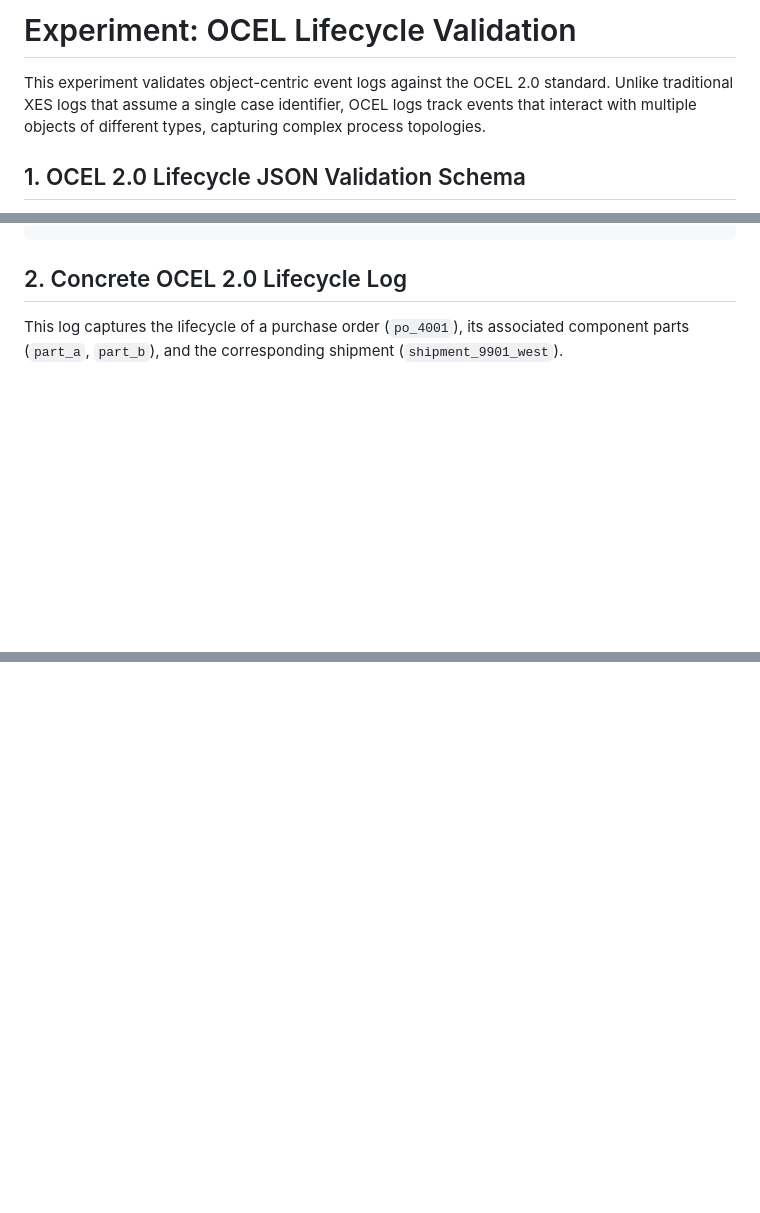
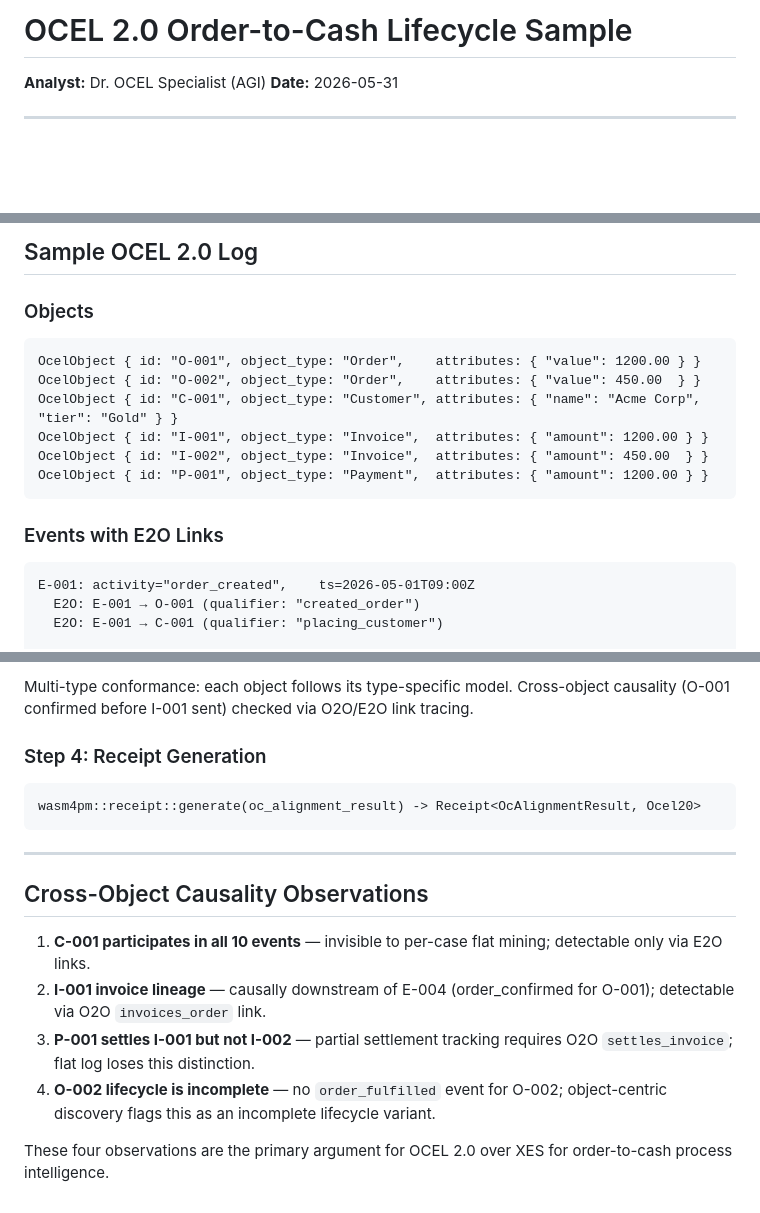
Before and after one commit to seanchatmangpt/process-intelligence, a Markdown page: experiments/ocel_lifecycle_sample.md, 3 parts joined by grey strips. Rendered like a GitHub page; blank space fills up the shorter version.

Commit message:
experiment: OCEL 2.0 order-to-cash lifecycle sample

````diff
--- a/experiments/ocel_lifecycle_sample.md
+++ b/experiments/ocel_lifecycle_sample.md
@@ -1,6 +1,7 @@
-# Experiment: OCEL Lifecycle Validation
+# OCEL 2.0 Order-to-Cash Lifecycle Sample
 
-This experiment validates object-centric event logs against the OCEL 2.0 standard. Unlike traditional XES logs that assume a single case identifier, OCEL logs track events that interact with multiple objects of different types, capturing complex process topologies.
+**Analyst:** Dr. OCEL Specialist (AGI)
+**Date:** 2026-05-31
 
-## 1. OCEL 2.0 Lifecycle JSON Validation Schema
+---
 
@@ -126,6 +23,20 @@ This experiment validates object-centric event logs against the OCEL 2.0 standar
+## Sample OCEL 2.0 Log
+
+### Objects
+
+```
+OcelObject { id: "O-001", object_type: "Order",    attributes: { "value": 1200.00 } }
+OcelObject { id: "O-002", object_type: "Order",    attributes: { "value": 450.00  } }
+OcelObject { id: "C-001", object_type: "Customer", attributes: { "name": "Acme Corp", "tier": "Gold" } }
+OcelObject { id: "I-001", object_type: "Invoice",  attributes: { "amount": 1200.00 } }
+OcelObject { id: "I-002", object_type: "Invoice",  attributes: { "amount": 450.00  } }
+OcelObject { id: "P-001", object_type: "Payment",  attributes: { "amount": 1200.00 } }
 ```
 
-## 2. Concrete OCEL 2.0 Lifecycle Log
+### Events with E2O Links
 
-This log captures the lifecycle of a purchase order (`po_4001`), its associated component parts (`part_a`, `part_b`), and the corresponding shipment (`shipment_9901_west`).
+```
+E-001: activity="order_created",    ts=2026-05-01T09:00Z
+  E2O: E-001 → O-001 (qualifier: "created_order")
+  E2O: E-001 → C-001 (qualifier: "placing_customer")
 
@@ -272,0 +178,18 @@ This log captures the lifecycle of a purchase order (`po_4001`), its associated
+Multi-type conformance: each object follows its type-specific model. Cross-object causality (O-001 confirmed before I-001 sent) checked via O2O/E2O link tracing.
+
+### Step 4: Receipt Generation
+
+```
+wasm4pm::receipt::generate(oc_alignment_result) -> Receipt<OcAlignmentResult, Ocel20>
+```
+
+---
+
+## Cross-Object Causality Observations
+
+1. **C-001 participates in all 10 events** — invisible to per-case flat mining; detectable only via E2O links.
+2. **I-001 invoice lineage** — causally downstream of E-004 (order_confirmed for O-001); detectable via O2O `invoices_order` link.
+3. **P-001 settles I-001 but not I-002** — partial settlement tracking requires O2O `settles_invoice`; flat log loses this distinction.
+4. **O-002 lifecycle is incomplete** — no `order_fulfilled` event for O-002; object-centric discovery flags this as an incomplete lifecycle variant.
+
+These four observations are the primary argument for OCEL 2.0 over XES for order-to-cash process intelligence.
````
Also changed, not shown: other parts of experiments/ocel_lifecycle_sample.md (+147 -257 lines).
